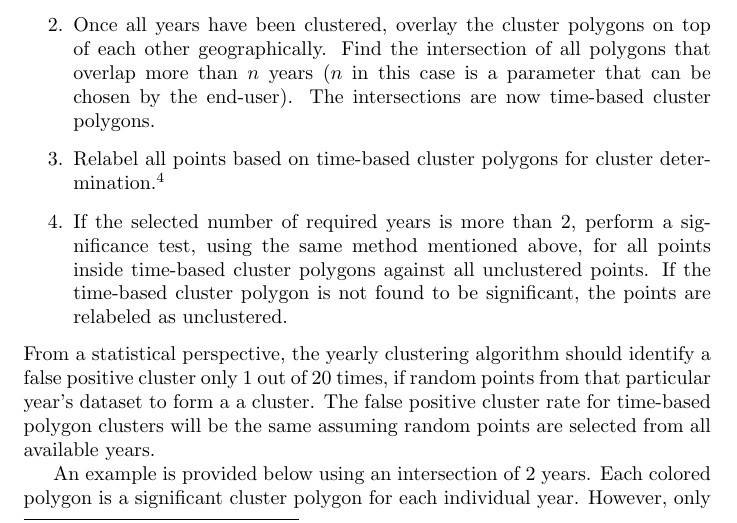
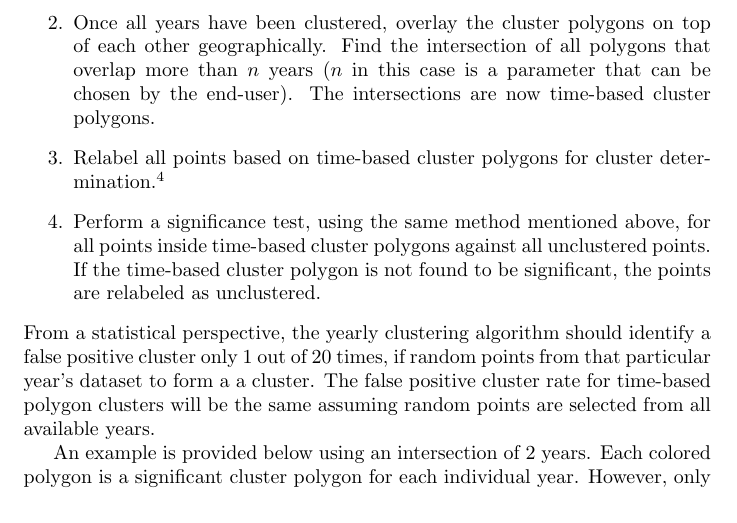
Before and after one commit to joshwilson29/NYCTrafficCollisions, a LaTeX document (kc/technical.tex): part of page 3 of 4, cut so that both start at the same text. Compiled offline with pdfLaTeX.

Commit message:
updated technical.tex

```diff
--- a/kc/technical.tex
+++ b/kc/technical.tex
@@ -37,7 +37,7 @@ The HDBScan methodology adapted to our problem follows these steps:
 	\end{enumerate}
 	\item Once all years have been clustered, overlay the cluster polygons on top of each other geographically. Find the intersection of all polygons that overlap more than $n$ years ($n$ in this case is a parameter that can be chosen by the end-user). The intersections are now time-based cluster polygons.
 	\item Relabel all points based on time-based cluster polygons for cluster determination.\footnote{The time-based cluster polygons were expanded by 0.01\% (approximately 1/2 mile in distance) to ensure the inclusion of the polygon vertices itself. The alternative was to iterate through the entire dataset and check for the points on the vertices/edges. This was done to improve the computational speed for efficient visualization.}
-	\item If the selected number of required years is more than 2, perform a significance test, using the same method mentioned above, for all points inside time-based cluster polygons against all unclustered points. If the time-based cluster polygon is not found to be significant, the points are relabeled as unclustered.
+	\item Perform a significance test, using the same method mentioned above, for all points inside time-based cluster polygons against all unclustered points. If the time-based cluster polygon is not found to be significant, the points are relabeled as unclustered.
 \end{enumerate}
 From a statistical perspective, the yearly clustering algorithm should identify a false positive cluster only 1 out of 20 times, if random points from that particular year's dataset to form a a cluster. The false positive cluster rate for time-based polygon clusters will be the same assuming random points are selected from all available years.
 
```
Also changed, not shown: 1 other file.
